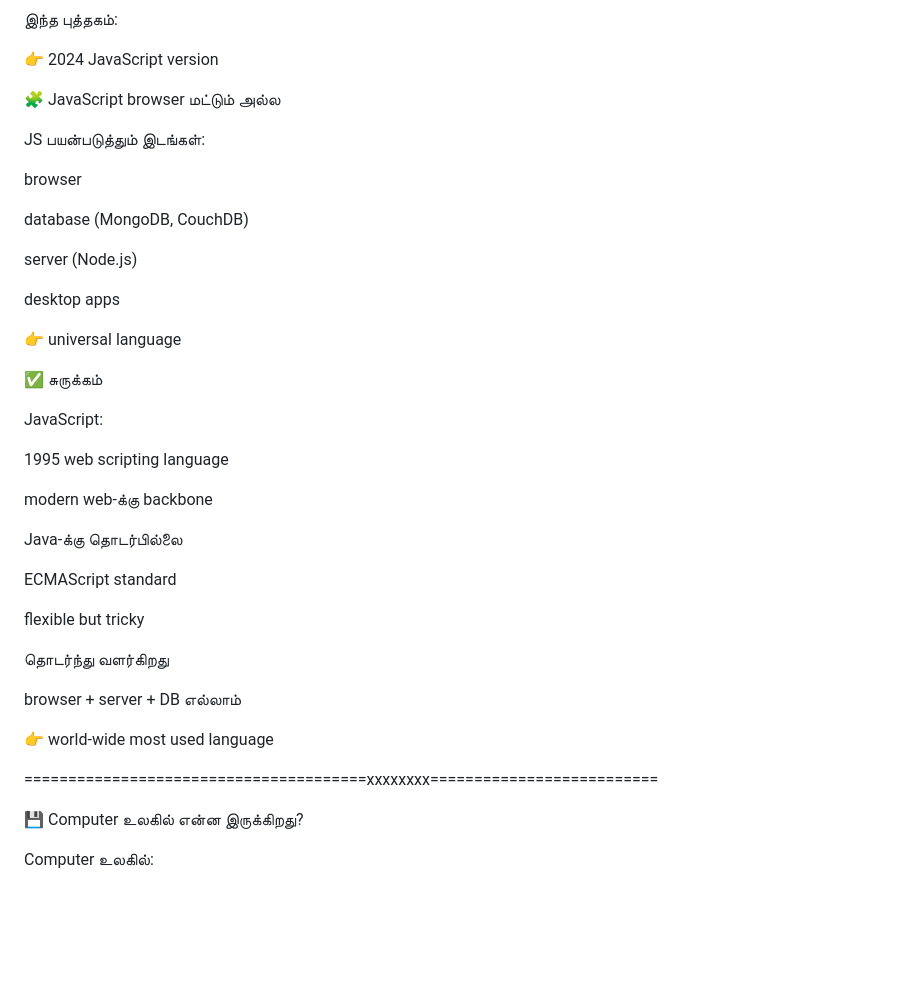
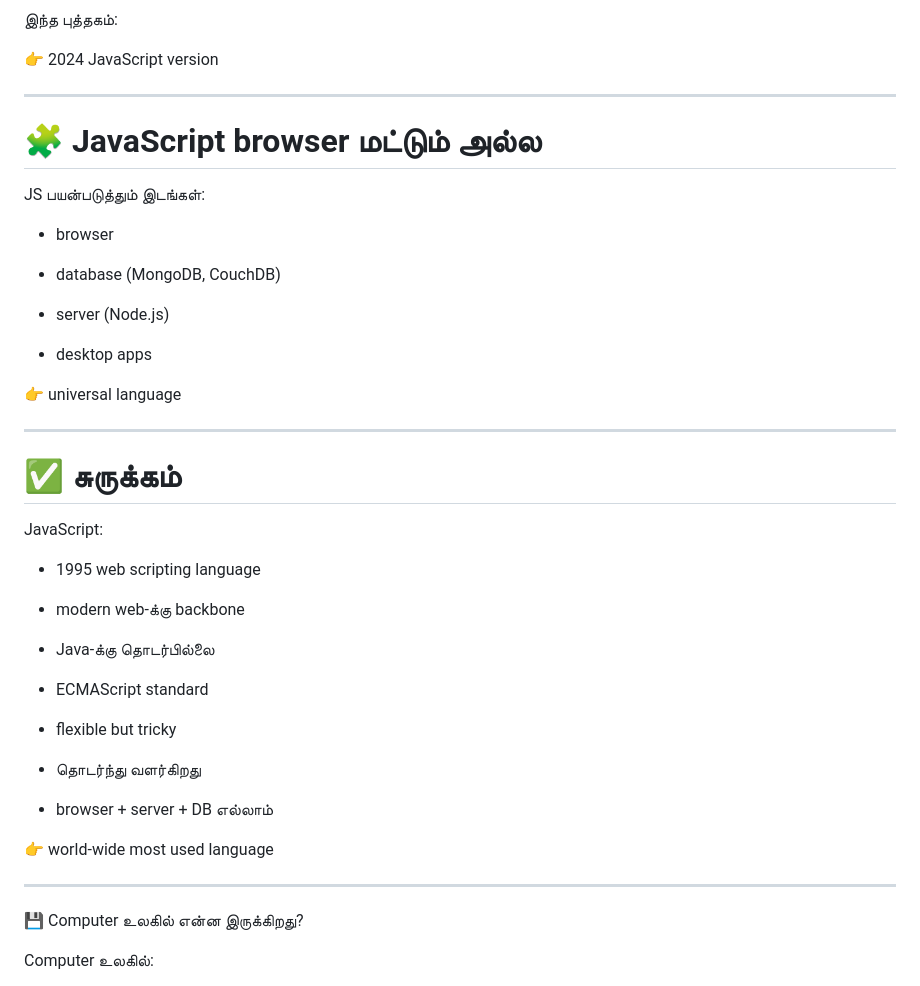
Before and after one commit to vasanthmalaiyalan/Javascript, a Markdown page: Eloquent JavaScript/Readme.md, the part around one of its changes. GitHub-like rendering; blank space fills up the shorter version.

```diff
--- a/Eloquent JavaScript/Readme.md
+++ b/Eloquent JavaScript/Readme.md
@@ -166,41 +188,49 @@ Old browser:
 
 👉 2024 JavaScript version
 
-🧩 JavaScript browser மட்டும் அல்ல
+----------
+
+# 🧩 JavaScript browser மட்டும் அல்ல
 
 JS பயன்படுத்தும் இடங்கள்:
 
-browser
+-   browser
 
-database (MongoDB, CouchDB)
+-   database (MongoDB, CouchDB)
 
-server (Node.js)
+-   server (Node.js)
 
-desktop apps
+-   desktop apps
+
 
 👉 universal language
 
-✅ சுருக்கம்
+----------
+
+# ✅ சுருக்கம்
 
 JavaScript:
 
-1995 web scripting language
+-   1995 web scripting language
 
-modern web-க்கு backbone
+-   modern web-க்கு backbone
 
-Java-க்கு தொடர்பில்லை
+-   Java-க்கு தொடர்பில்லை
 
-ECMAScript standard
+-   ECMAScript standard
 
-flexible but tricky
+-   flexible but tricky
 
-தொடர்ந்து வளர்கிறது
+-   தொடர்ந்து வளர்கிறது
 
-browser + server + DB எல்லாம்
+-   browser + server + DB எல்லாம்
+
 
 👉 world-wide most used language
 
-=======================================xxxxxxxx==========================
+----------
+
+
 
 💾 Computer உலகில் என்ன இருக்கிறது?
 
```
Also changed, not shown: other parts of Eloquent JavaScript/Readme.md (+48 -26 lines).
